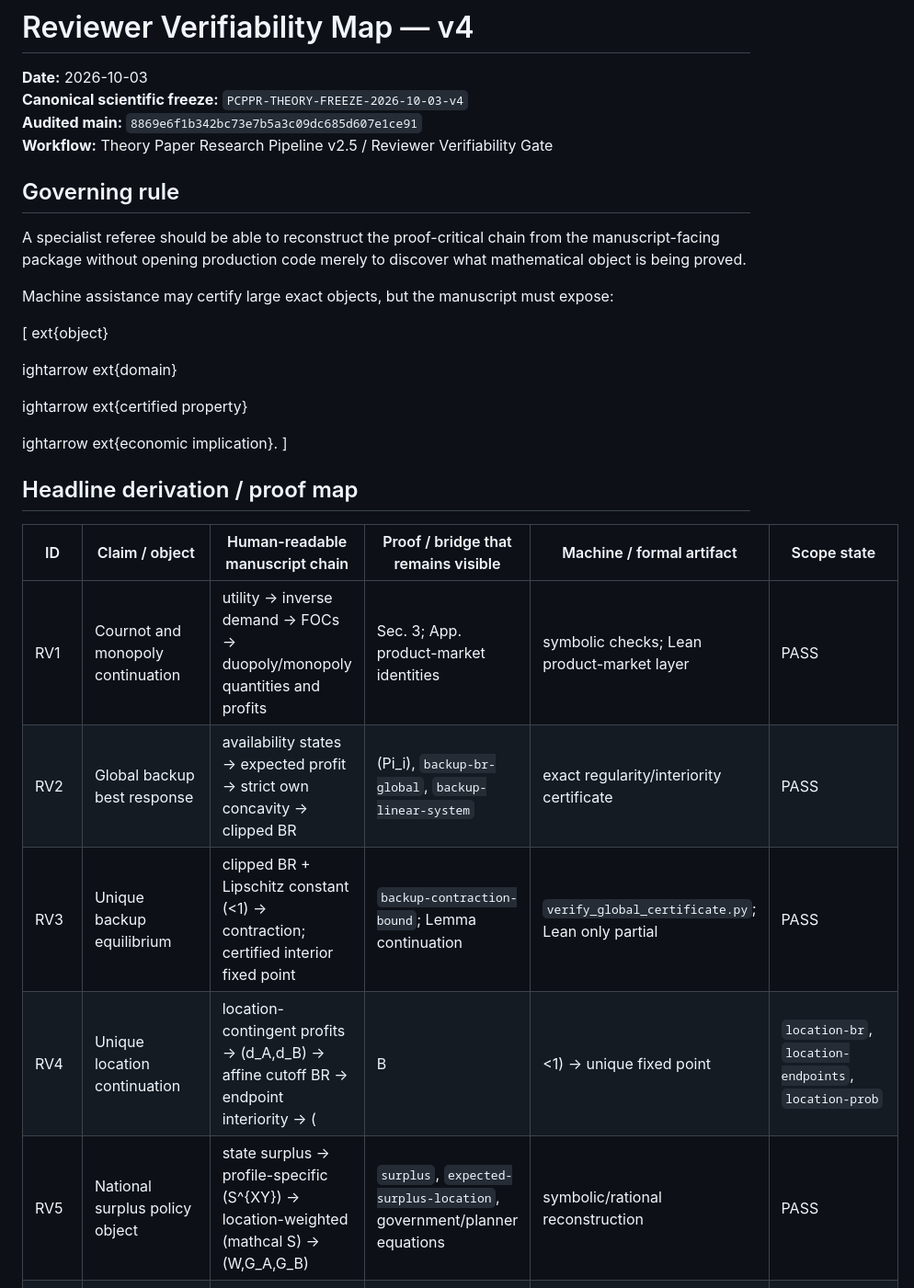
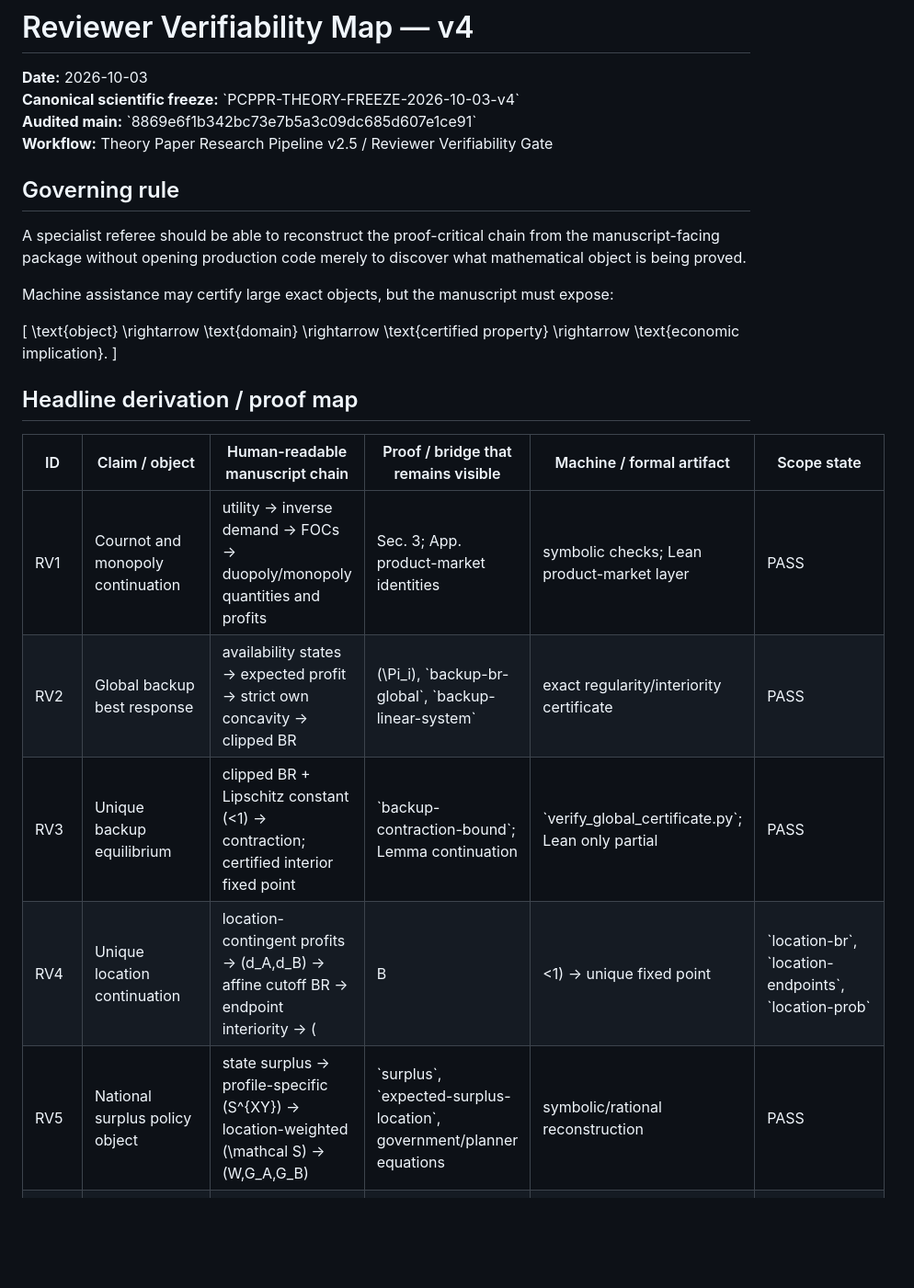
Before and after one commit to ryotamatsuki/public-climate-protection-private-production-redundancy, a Markdown page: docs/REVIEWER_VERIFIABILITY_MAP.md, the part around one of its changes. Shown at 92% size. Drawn GitHub-style; blank space fills up the shorter version.

Commit message:
Repair and finalize v4 reviewer-verifiability map

```diff
--- a/docs/REVIEWER_VERIFIABILITY_MAP.md
+++ b/docs/REVIEWER_VERIFIABILITY_MAP.md
@@ -1,8 +1,8 @@
 # Reviewer Verifiability Map — v4
 
 **Date:** 2026-10-03
-**Canonical scientific freeze:** `PCPPR-THEORY-FREEZE-2026-10-03-v4`
-**Audited main:** `8869e6f1b342bc73e7b5a3c09dc685d607e1ce91`
+**Canonical scientific freeze:** \`PCPPR-THEORY-FREEZE-2026-10-03-v4\`
+**Audited main:** \`8869e6f1b342bc73e7b5a3c09dc685d607e1ce91\`
 **Workflow:** Theory Paper Research Pipeline v2.5 / Reviewer Verifiability Gate
 
 ## Governing rule
@@ -13,26 +13,23 @@ mathematical object is being proved.
 
 Machine assistance may certify large exact objects, but the manuscript must expose:
 
-[
-	ext{object}
-
-ightarrow
-	ext{domain}
-
-ightarrow
-	ext{certified property}
-
-ightarrow
-	ext{economic implication}.
-]
+\[
+\text{object}
+\rightarrow
+\text{domain}
+\rightarrow
+\text{certified property}
+\rightarrow
+\text{economic implication}.
+\]
 
 ## Headline derivation / proof map
 
 | ID | Claim / object | Human-readable manuscript chain | Proof / bridge that remains visible | Machine / formal artifact | Scope state |
 |---|---|---|---|---|---|
 | RV1 | Cournot and monopoly continuation | utility → inverse demand → FOCs → duopoly/monopoly quantities and profits | Sec. 3; App. product-market identities | symbolic checks; Lean product-market layer | PASS |
-| RV2 | Global backup best response | availability states → expected profit → strict own concavity → clipped BR | (Pi_i), `backup-br-global`, `backup-linear-system` | exact regularity/interiority certificate | PASS |
-| RV3 | Unique backup equilibrium | clipped BR + Lipschitz constant (<1) → contraction; certified interior fixed point | `backup-contraction-bound`; Lemma continuation | `verify_global_certificate.py`; Lean only partial | PASS |
-| RV4 | Unique location continuation | location-contingent profits → (d_A,d_B) → affine cutoff BR → endpoint interiority → (|B|<1) → unique fixed point | `location-br`, `location-endpoints`, `location-prob` | exact endpoint/denominator certificate | PASS |
-| RV5 | National surplus policy object | state surplus → profile-specific (S^{XY}) → location-weighted (mathcal S) → (W,G_A,G_B) | `surplus`, `expected-surplus-location`, government/planner equations | symbolic/rational reconstruction | PASS |
+| RV2 | Global backup best response | availability states → expected profit → strict own concavity → clipped BR | \(\Pi_i\), \`backup-br-global\`, \`backup-linear-system\` | exact regularity/interiority certificate | PASS |
+| RV3 | Unique backup equilibrium | clipped BR + Lipschitz constant \(<1\) → contraction; certified interior fixed point | \`backup-contraction-bound\`; Lemma continuation | \`verify_global_certificate.py\`; Lean only partial | PASS |
+| RV4 | Unique location continuation | location-contingent profits → \(d_A,d_B\) → affine cutoff BR → endpoint interiority → \(|B|<1\) → unique fixed point | \`location-br\`, \`location-endpoints\`, \`location-prob\` | exact endpoint/denominator certificate | PASS |
+| RV5 | National surplus policy object | state surplus → profile-specific \(S^{XY}\) → location-weighted \(\mathcal S\) → \(W,G_A,G_B\) | \`surplus\`, \`expected-surplus-location\`, government/planner equations | symbolic/rational reconstruction | PASS |
 | RV6 | Plant-attraction marginal decomposition | symmetry + incidence rule + zero marginal public cost at origin | Proposition Plant-attraction threshold | exact symbolic identity | PASS |
```
Also changed, not shown: other parts of docs/REVIEWER_VERIFIABILITY_MAP.md (+37 -38 lines).
